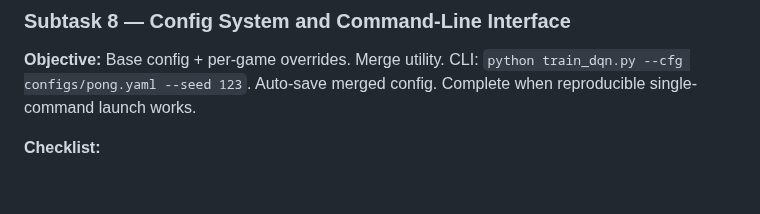
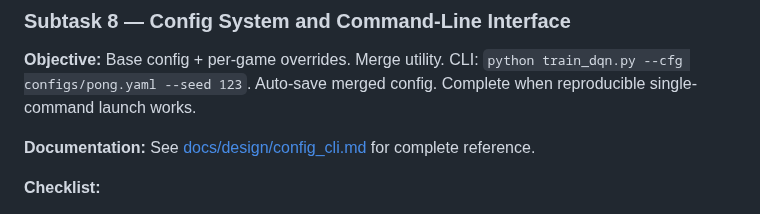
Before and after one commit to toribiodiego/thesis, a Markdown page: docs/roadmap.md, the part around the change. GitHub-like rendering; blank space fills up the shorter version.

```diff
--- a/docs/roadmap.md
+++ b/docs/roadmap.md
@@ -232,6 +232,8 @@ Save/restore models, optimizer, replay position, counters, ε, RNG states. Suppo
 
 **Objective:**
 Base config + per-game overrides. Merge utility. CLI: `python train_dqn.py --cfg configs/pong.yaml --seed 123`. Auto-save merged config. Complete when reproducible single-command launch works.
+
+**Documentation:** See [docs/design/config_cli.md](docs/design/config_cli.md) for complete reference.
 
 **Checklist:**
 - [X] Create base and per-game config files: add `experiments/dqn_atari/configs/base.yaml` for global defaults (network, replay, optimizer, target_update, eval cadence) and `experiments/dqn_atari/configs/{pong,breakout,beam_rider}.yaml` that override only env-specific fields (e.g., `env_id`, `action_set`, `frame_budget`).
```
Also changed, not shown: README.md (+1 -0 lines).
